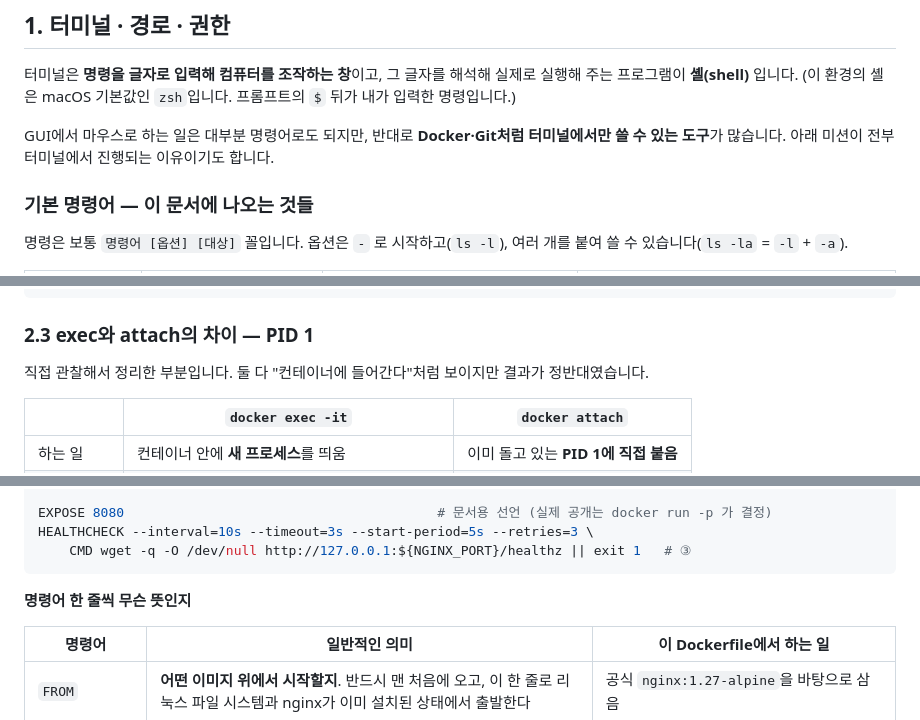
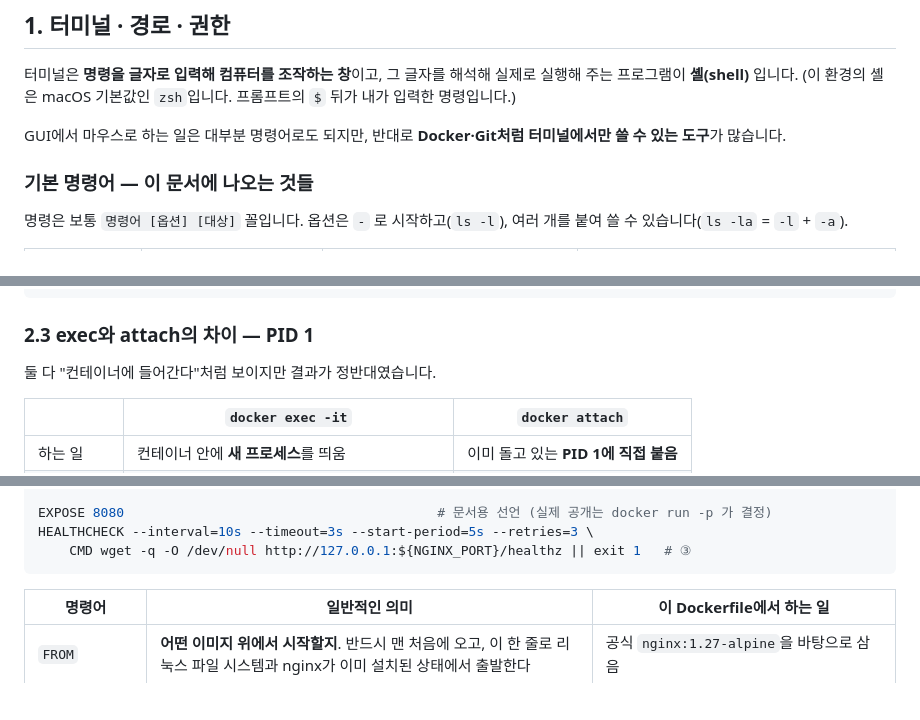
Before and after one commit to nan-park/cody-e1-1, a Markdown page: README.md, 3 parts joined by grey strips. GitHub-like rendering; blank space fills up the shorter version.

````diff
--- a/README.md
+++ b/README.md
@@ -62,7 +62,6 @@ git version 2.53.0
 (이 환경의 셸은 macOS 기본값인 `zsh`입니다. 프롬프트의 `$` 뒤가 내가 입력한 명령입니다.)
 
 GUI에서 마우스로 하는 일은 대부분 명령어로도 되지만, 반대로 **Docker·Git처럼 터미널에서만 쓸 수 있는 도구**가 많습니다.
-아래 미션이 전부 터미널에서 진행되는 이유이기도 합니다.
 
 ### 기본 명령어 — 이 문서에 나오는 것들
 
@@ -319,7 +311,7 @@ root@227c9a06f727:/# exit
 
 ### 2.3 exec와 attach의 차이 — PID 1
 
-직접 관찰해서 정리한 부분입니다. 둘 다 "컨테이너에 들어간다"처럼 보이지만 결과가 정반대였습니다.
+둘 다 "컨테이너에 들어간다"처럼 보이지만 결과가 정반대였습니다.
 
 | | `docker exec -it` | `docker attach` |
 |---|---|---|
@@ -479,8 +467,6 @@ EXPOSE 8080                                        # 문서용 선언 (실제
 HEALTHCHECK --interval=10s --timeout=3s --start-period=5s --retries=3 \
     CMD wget -q -O /dev/null http://127.0.0.1:${NGINX_PORT}/healthz || exit 1   # ③
 ```
-
-**명령어 한 줄씩 무슨 뜻인지**
 
 | 명령어 | 일반적인 의미 | 이 Dockerfile에서 하는 일 |
 |---|---|---|
````
Also changed, not shown: other parts of README.md (+5 -19 lines).
